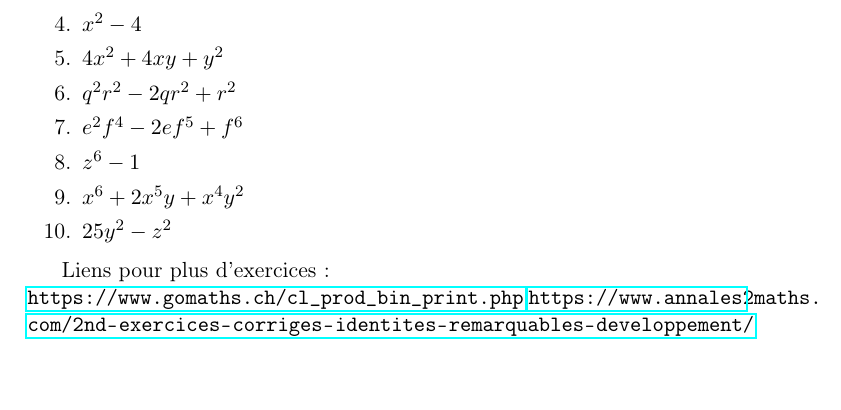
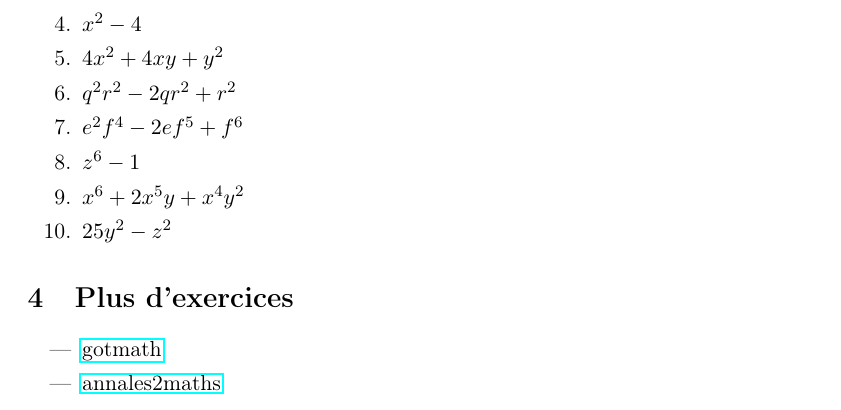
Before and after one commit to t-doc-org/t-doc-v1, a LaTeX document (Documents/Algèbre/Produits-remarquables.tex): part of page 2 of 2, cut so that both start at the same text, the shorter picture padded with empty space. Compiled offline with pdfLaTeX.

Commit message:
Modificication du document.

```diff
--- a/Documents/Algèbre/Produits-remarquables.tex
+++ b/Documents/Algèbre/Produits-remarquables.tex
@@ -65,7 +65,9 @@ Calculer à l'aide des produits remarquables.
 \end{enumerate}
 \end{solution}
 
-Liens pour plus d'exercices:\\
-\url{https://www.gomaths.ch/cl_prod_bin_print.php}
-\url{https://www.annales2maths.com/2nd-exercices-corriges-identites-remarquables-developpement/}
+\section{Plus d'exercices}
+\begin{itemize}
+\item \href{https://www.gomaths.ch/cl_prod_bin_print.php}{gotmath}
+\item \href{https://www.annales2maths.com/2nd-exercices-corriges-identites-remarquables-developpement/}{annales2maths}
+\end{itemize}
 \end{document}
```
